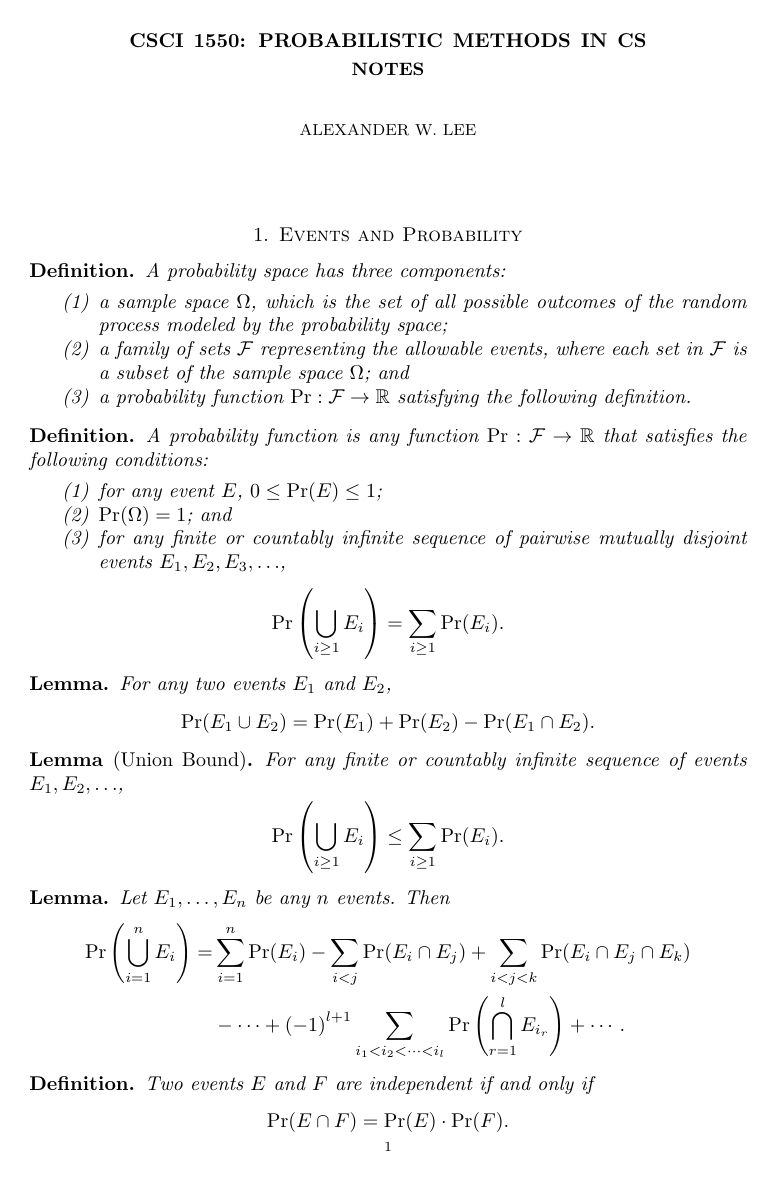
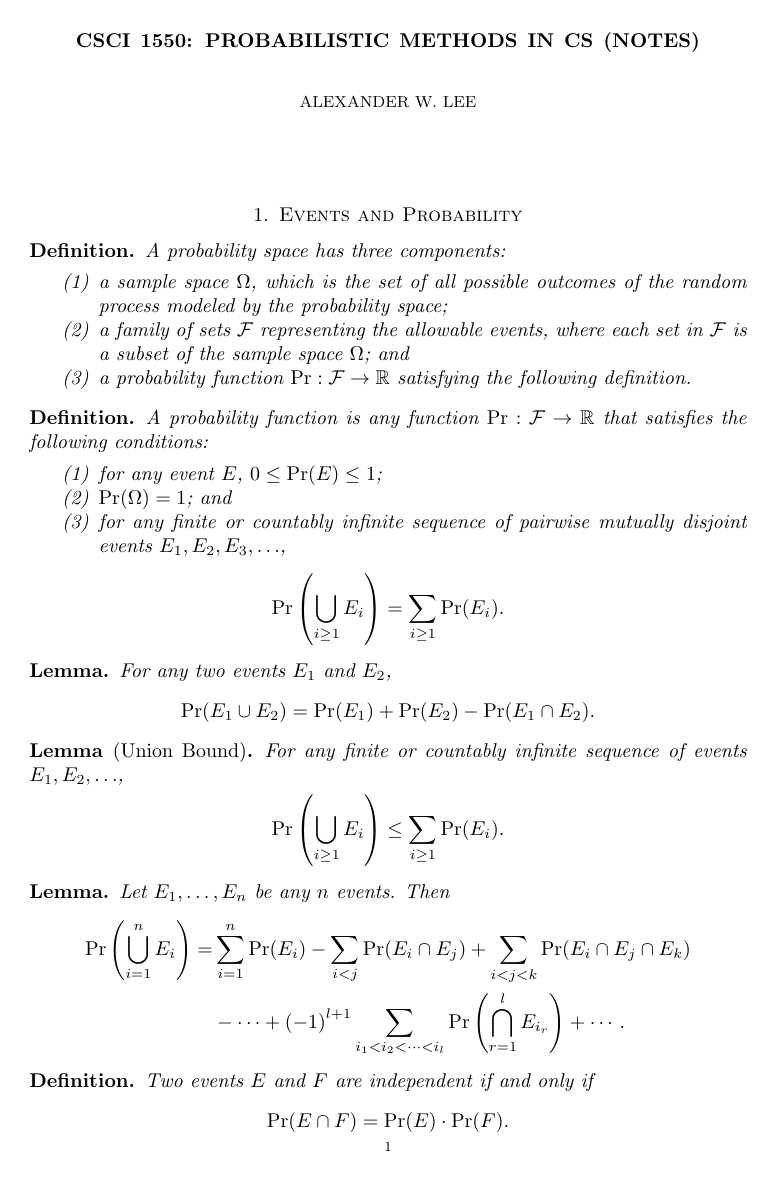
Before and after one commit to alexanderwlee/csci-1550-notes, a LaTeX paper (notes.tex): page 1 of 7. Compiled offline with pdfLaTeX.

Commit message:
Update title

```diff
--- a/notes.tex
+++ b/notes.tex
@@ -26,7 +26,7 @@
 \newcommand{\Cov}{\mathbf{Cov}}
 \newcommand{\st}{\mathrel{:}}
 
-\title{CSCI 1550: Probabilistic Methods in CS \\ \small{Notes}}
+\title{CSCI 1550: Probabilistic Methods in CS (Notes)}
 \author{Alexander W. Lee}
 
 \begin{document}
```
Also changed, not shown: notes.pdf.
